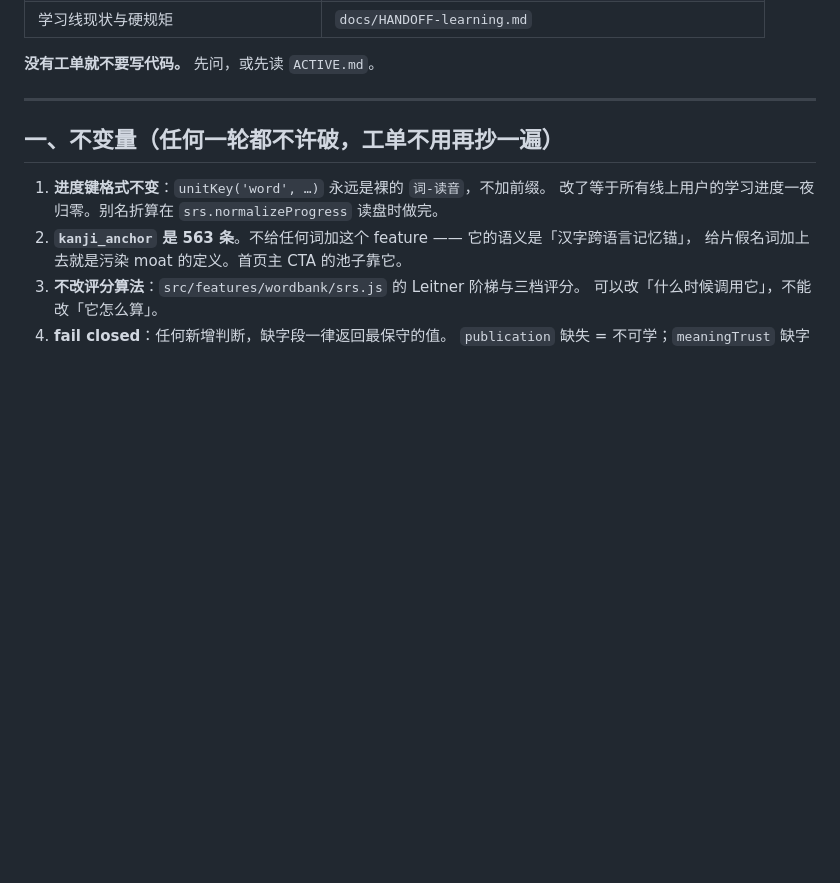
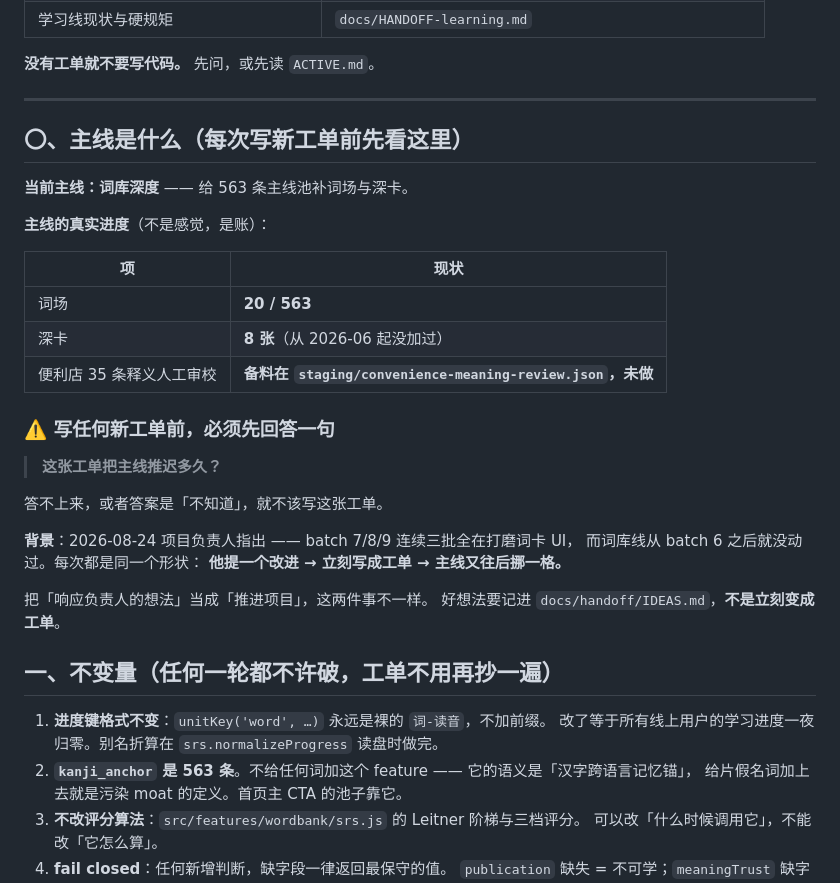
Before and after one commit to YSY929YSY/yan-content, a Markdown page: YanApp/AGENTS.md, the part around the change. GitHub-like rendering; blank space fills up the shorter version.

Commit message:
docs: 把「主线是什么」写进 AGENTS 第〇节,两个新想法进 IDEAS 而不是工单
项目负责人指出:batch 7/8/9 连续三批全在打磨词卡 UI,而词库线从 batch 6
之后没动过。词场 20/563、深卡还是 8 张、35 条释义审校单从 batch2 挂到现在。

每次都是同一个形状:他提一个改进 → 立刻写成工单 → 主线又往后挪一格。
把「响应负责人的想法」当成「推进项目」,这两件事不一样。

机制:写任何新工单前必须先答「这张工单把主线推迟多久」,答不上来就不该写。
好想法记进 IDEAS.md,不是立刻变成工单。

Co-Authored-By: Claude Opus 5 <noreply@anthropic.com>

```diff
--- a/YanApp/AGENTS.md
+++ b/YanApp/AGENTS.md
@@ -18,6 +18,31 @@
 **没有工单就不要写代码。** 先问，或先读 `ACTIVE.md`。
 
 ---
+
+## 〇、主线是什么（每次写新工单前先看这里）
+
+**当前主线：词库深度** —— 给 563 条主线池补词场与深卡。
+
+**主线的真实进度**（不是感觉，是账）：
+
+| 项 | 现状 |
+|---|---|
+| 词场 | **20 / 563** |
+| 深卡 | **8 张**（从 2026-06 起没加过） |
+| 便利店 35 条释义人工审校 | **备料在 `staging/convenience-meaning-review.json`，未做** |
+
+### ⚠️ 写任何新工单前，必须先回答一句
+
+> **这张工单把主线推迟多久？**
+
+答不上来，或者答案是「不知道」，就不该写这张工单。
+
+**背景**：2026-08-24 项目负责人指出 —— batch 7/8/9 连续三批全在打磨词卡 UI，
+而词库线从 batch 6 之后就没动过。每次都是同一个形状：
+**他提一个改进 → 立刻写成工单 → 主线又往后挪一格。**
+
+把「响应负责人的想法」当成「推进项目」，这两件事不一样。
+好想法要记进 `docs/handoff/IDEAS.md`，**不是立刻变成工单**。
 
 ## 一、不变量（任何一轮都不许破，工单不用再抄一遍）
 
```
Also changed, not shown: 1 other file.
